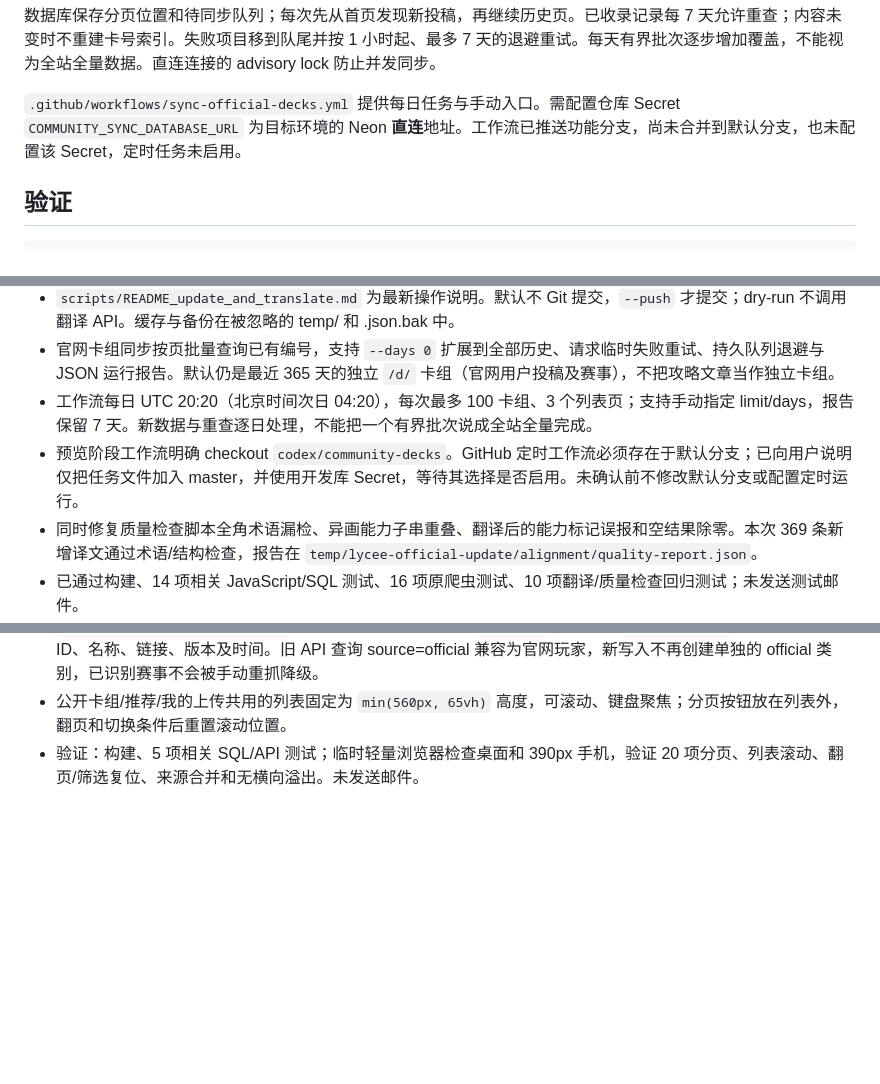
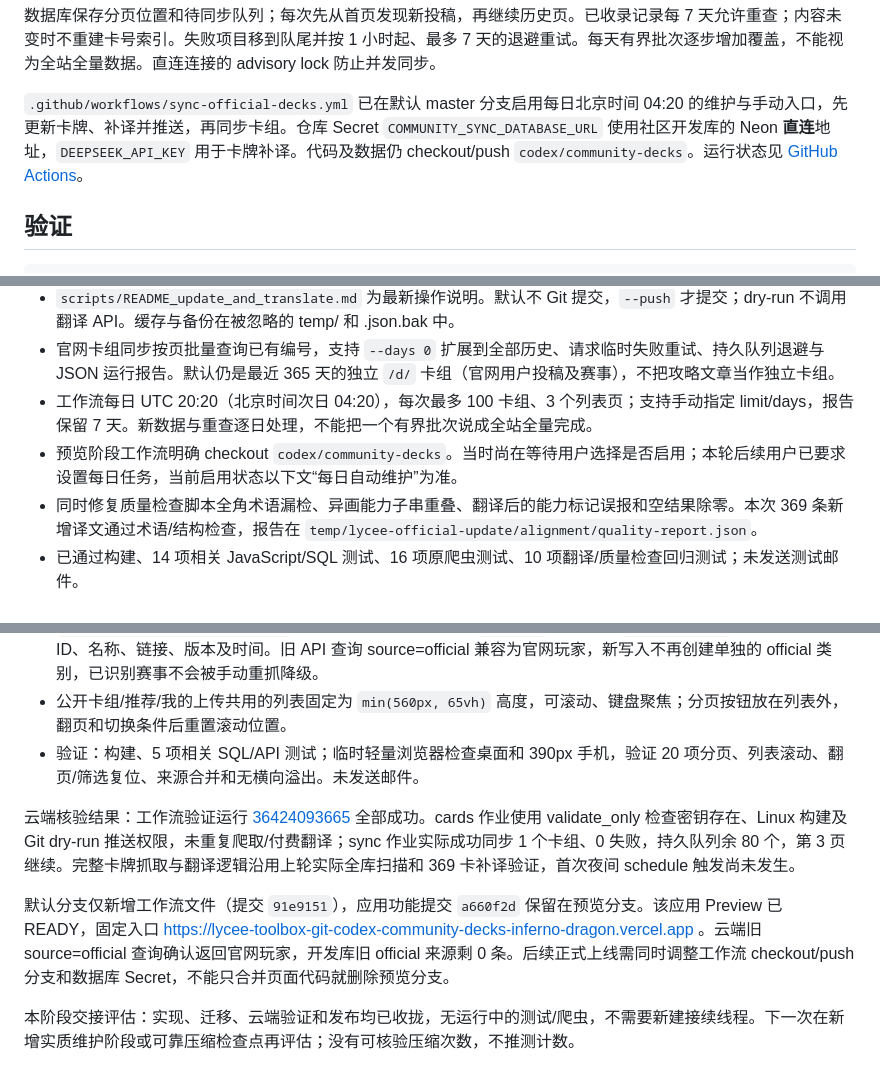
Before and after one commit to Inferno-Dragon123/lycee-toolbox, a Markdown page: docs/community-decks.md, 3 parts joined by grey strips. Rendered like a GitHub page; blank space fills up the shorter version.

```diff
--- a/docs/community-decks.md
+++ b/docs/community-decks.md
@@ -79,7 +79,7 @@ npm run decks:sync -- --id k0PjKL --limit 1
 
 数据库保存分页位置和待同步队列；每次先从首页发现新投稿，再继续历史页。已收录记录每 7 天允许重查；内容未变时不重建卡号索引。失败项目移到队尾并按 1 小时起、最多 7 天的退避重试。每天有界批次逐步增加覆盖，不能视为全站全量数据。直连连接的 advisory lock 防止并发同步。
 
-`.github/workflows/sync-official-decks.yml` 提供每日任务与手动入口。需配置仓库 Secret `COMMUNITY_SYNC_DATABASE_URL` 为目标环境的 Neon **直连**地址。工作流已推送功能分支，尚未合并到默认分支，也未配置该 Secret，定时任务未启用。
+`.github/workflows/sync-official-decks.yml` 已在默认 master 分支启用每日北京时间 04:20 的维护与手动入口，先更新卡牌、补译并推送，再同步卡组。仓库 Secret `COMMUNITY_SYNC_DATABASE_URL` 使用社区开发库的 Neon **直连**地址，`DEEPSEEK_API_KEY` 用于卡牌补译。代码及数据仍 checkout/push `codex/community-decks`。运行状态见 [GitHub Actions](https://github.com/Inferno-Dragon123/lycee-toolbox/actions/workflows/sync-official-decks.yml)。
 
 ## 验证
 
@@ -135,7 +135,7 @@ SQL 测试使用 PGlite，覆盖独立归属、匿名/跨用户拒绝、异画
 - `scripts/README_update_and_translate.md` 为最新操作说明。默认不 Git 提交，`--push` 才提交；dry-run 不调用翻译 API。缓存与备份在被忽略的 temp/ 和 .json.bak 中。
 - 官网卡组同步按页批量查询已有编号，支持 `--days 0` 扩展到全部历史、请求临时失败重试、持久队列退避与 JSON 运行报告。默认仍是最近 365 天的独立 `/d/` 卡组（官网用户投稿及赛事），不把攻略文章当作独立卡组。
 - 工作流每日 UTC 20:20（北京时间次日 04:20），每次最多 100 卡组、3 个列表页；支持手动指定 limit/days，报告保留 7 天。新数据与重查逐日处理，不能把一个有界批次说成全站全量完成。
-- 预览阶段工作流明确 checkout `codex/community-decks`。GitHub 定时工作流必须存在于默认分支；已向用户说明仅把任务文件加入 master，并使用开发库 Secret，等待其选择是否启用。未确认前不修改默认分支或配置定时运行。
+- 预览阶段工作流明确 checkout `codex/community-decks`。当时尚在等待用户选择是否启用；本轮后续用户已要求设置每日任务，当前启用状态以下文“每日自动维护”为准。
 - 同时修复质量检查脚本全角术语漏检、异画能力子串重叠、翻译后的能力标记误报和空结果除零。本次 369 条新增译文通过术语/结构检查，报告在 `temp/lycee-official-update/alignment/quality-report.json`。
 - 已通过构建、14 项相关 JavaScript/SQL 测试、16 项原爬虫测试、10 项翻译/质量检查回归测试；未发送测试邮件。
 - 卡组同步操作：本地执行 `npm run decks:sync -- --limit 100 --pages 3`，使用社区开发库；每次结果保存到 `temp/community/official-sync-report.json`，数据库的 `toolbox_sync_state` 持续保存分页与待处理队列。中日文补译已结束，无后台翻译任务。
@@ -154,3 +154,10 @@ SQL 测试使用 PGlite，覆盖独立归属、匿名/跨用户拒绝、异画
 - `004_merge_official_source.sql` 已在社区开发库执行：旧 `official` 来源归入 `official_user`，保留原卡组 ID、名称、链接、版本及时间。旧 API 查询 source=official 兼容为官网玩家，新写入不再创建单独的 official 类别，已识别赛事不会被手动重抓降级。
 - 公开卡组/推荐/我的上传共用的列表固定为 `min(560px, 65vh)` 高度，可滚动、键盘聚焦；分页按钮放在列表外，翻页和切换条件后重置滚动位置。
 - 验证：构建、5 项相关 SQL/API 测试；临时轻量浏览器检查桌面和 390px 手机，验证 20 项分页、列表滚动、翻页/筛选复位、来源合并和无横向溢出。未发送邮件。
+
+
+云端核验结果：工作流验证运行 [36424093665](https://github.com/Inferno-Dragon123/lycee-toolbox/actions/runs/36424093665) 全部成功。cards 作业使用 validate_only 检查密钥存在、Linux 构建及 Git dry-run 推送权限，未重复爬取/付费翻译；sync 作业实际成功同步 1 个卡组、0 失败，持久队列余 80 个，第 3 页继续。完整卡牌抓取与翻译逻辑沿用上轮实际全库扫描和 369 卡补译验证，首次夜间 schedule 触发尚未发生。
+
+默认分支仅新增工作流文件（提交 `91e9151`），应用功能提交 `a660f2d` 保留在预览分支。该应用 Preview 已 READY，固定入口 https://lycee-toolbox-git-codex-community-decks-inferno-dragon.vercel.app 。云端旧 source=official 查询确认返回官网玩家，开发库旧 official 来源剩 0 条。后续正式上线需同时调整工作流 checkout/push 分支和数据库 Secret，不能只合并页面代码就删除预览分支。
+
+本阶段交接评估：实现、迁移、云端验证和发布均已收拢，无运行中的测试/爬虫，不需要新建接续线程。下一次在新增实质维护阶段或可靠压缩检查点再评估；没有可核验压缩次数，不推测计数。
```
Also changed, not shown: README.md (+1 -1 lines), scripts/README_update_and_translate.md (+7 -0 lines).
